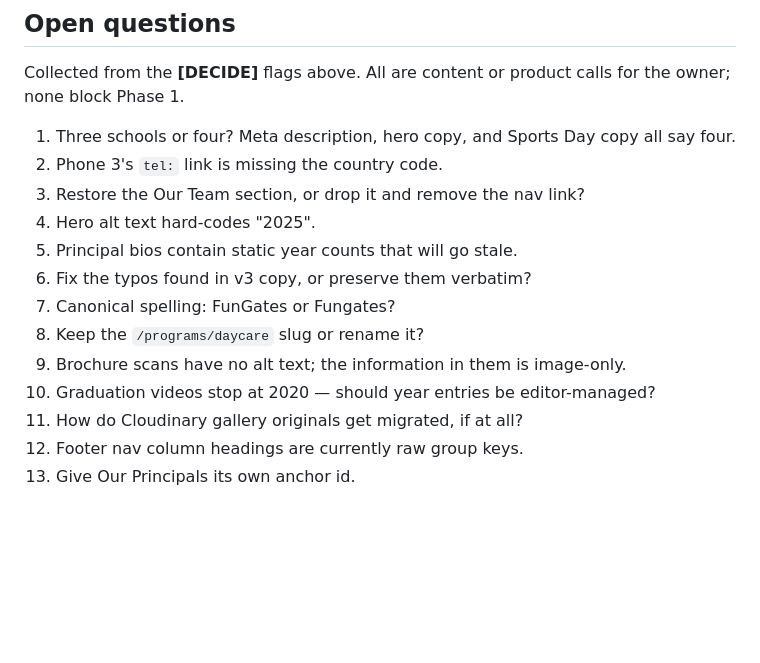
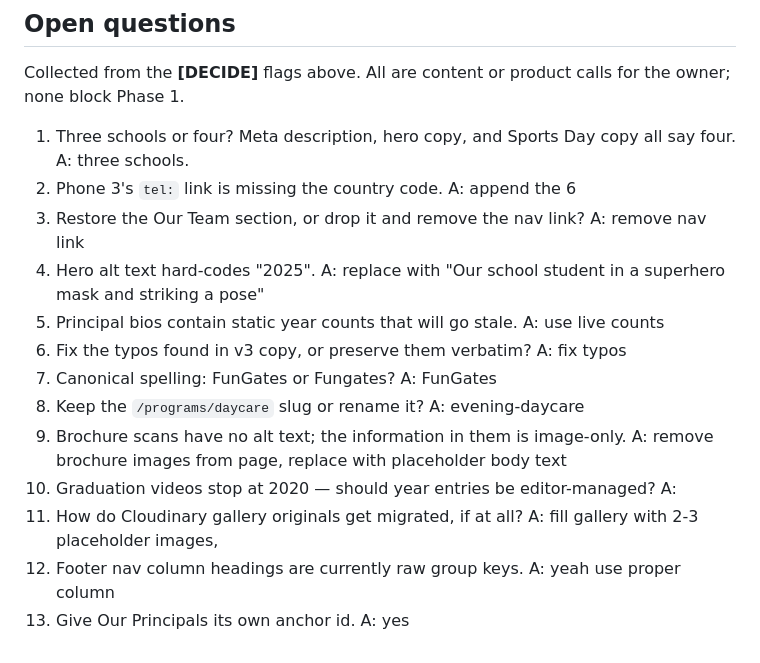
Before and after one commit to chuangcaleb/powerkids-site, a Markdown page: docs/reference/content-inventory.md, the part around the change. Drawn GitHub-style; blank space fills up the shorter version.

Commit message:
docs: answer content inventory

```diff
--- a/docs/reference/content-inventory.md
+++ b/docs/reference/content-inventory.md
@@ -490,16 +490,16 @@ Every v3 URL must resolve after launch.
 
 Collected from the **[DECIDE]** flags above. All are content or product calls for the owner; none block Phase 1.
 
-1. Three schools or four? Meta description, hero copy, and Sports Day copy all say four.
-2. Phone 3's `tel:` link is missing the country code.
-3. Restore the Our Team section, or drop it and remove the nav link?
-4. Hero alt text hard-codes "2025".
-5. Principal bios contain static year counts that will go stale.
-6. Fix the typos found in v3 copy, or preserve them verbatim?
-7. Canonical spelling: FunGates or Fungates?
-8. Keep the `/programs/daycare` slug or rename it?
-9. Brochure scans have no alt text; the information in them is image-only.
-10. Graduation videos stop at 2020 — should year entries be editor-managed?
-11. How do Cloudinary gallery originals get migrated, if at all?
-12. Footer nav column headings are currently raw group keys.
-13. Give Our Principals its own anchor id.
+1. Three schools or four? Meta description, hero copy, and Sports Day copy all say four. A: three schools.
+2. Phone 3's `tel:` link is missing the country code. A: append the 6
+3. Restore the Our Team section, or drop it and remove the nav link? A: remove nav link
+4. Hero alt text hard-codes "2025". A: replace with "Our school student in a superhero mask and striking a pose"
+5. Principal bios contain static year counts that will go stale. A: use live counts
+6. Fix the typos found in v3 copy, or preserve them verbatim? A: fix typos
+7. Canonical spelling: FunGates or Fungates? A: FunGates
+8. Keep the `/programs/daycare` slug or rename it? A: evening-daycare
+9. Brochure scans have no alt text; the information in them is image-only. A: remove brochure images from page, replace with placeholder body text
+10. Graduation videos stop at 2020 — should year entries be editor-managed? A:
+11. How do Cloudinary gallery originals get migrated, if at all? A: fill gallery with 2-3 placeholder images,
+12. Footer nav column headings are currently raw group keys. A: yeah use proper column
+13. Give Our Principals its own anchor id. A: yes
```
